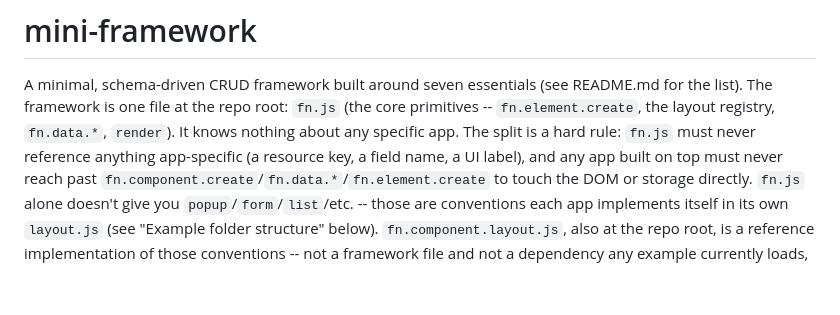
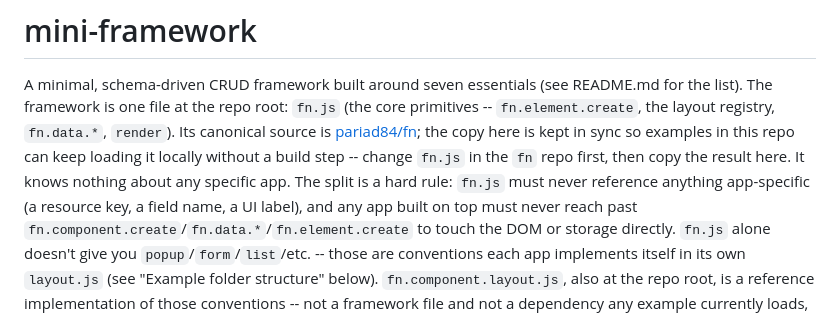
Before and after one commit to pariad84/mini-framework, a Markdown page: CLAUDE.md, the part around the change. Rendered like a GitHub page; blank space fills up the shorter version.

Commit message:
Point fn.js at its new canonical home, pariad84/fn (#29)
fn.js just moved to its own repo (pariad84/fn) as the framework core's
source of truth, so it no longer needs six example apps around it to be
useful on its own. Keep the copy here -- every example still loads it
locally -- but document where changes to it should land first.


Claude-Session: https://claude.ai/code/session_011oS1EefeAzNK14nB2BFc44

Co-authored-by: Claude <noreply@anthropic.com>

```diff
--- a/CLAUDE.md
+++ b/CLAUDE.md
@@ -2,8 +2,10 @@
 
 A minimal, schema-driven CRUD framework built around seven essentials (see README.md for the
 list). The framework is one file at the repo root: `fn.js` (the core primitives --
-`fn.element.create`, the layout registry, `fn.data.*`, `render`). It knows nothing about any
-specific app. The split is a hard rule: `fn.js` must never reference anything app-specific (a
+`fn.element.create`, the layout registry, `fn.data.*`, `render`). Its canonical source is
+[pariad84/fn](https://github.com/pariad84/fn); the copy here is kept in sync so examples in this
+repo can keep loading it locally without a build step -- change `fn.js` in the `fn` repo first,
+then copy the result here. It knows nothing about any specific app. The split is a hard rule: `fn.js` must never reference anything app-specific (a
 resource key, a field name, a UI label), and any app built on top must never reach past
 `fn.component.create`/`fn.data.*`/`fn.element.create` to touch the DOM or storage directly.
 `fn.js` alone doesn't give you `popup`/`form`/`list`/etc. -- those are conventions each app
```
Also changed, not shown: README.md (+3 -1 lines).
